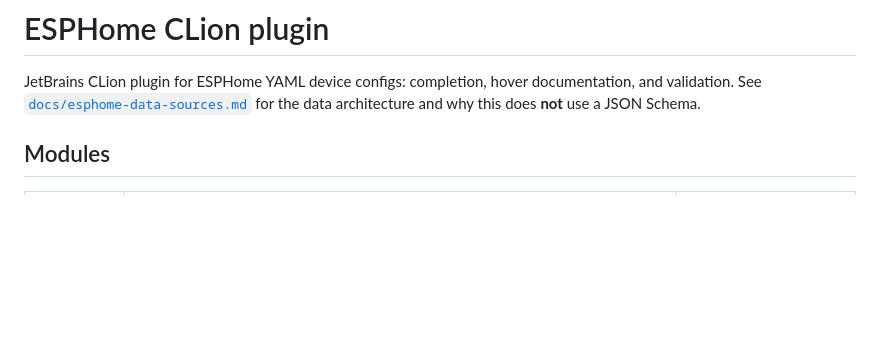
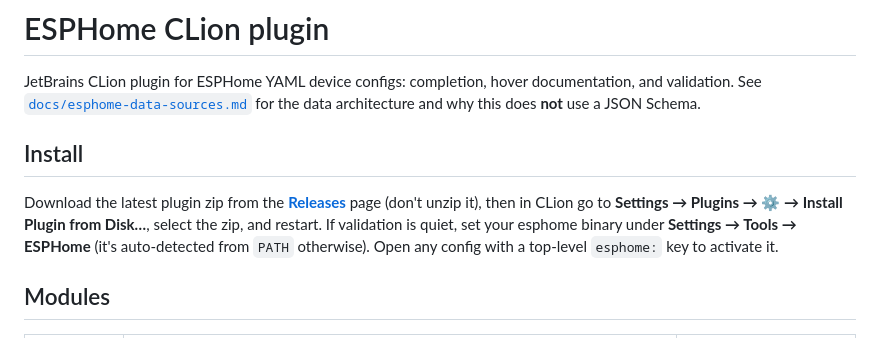
Before and after one commit to clydebarrow/esphome-clion-plugin, a Markdown page: README.md, the part around the change. Rendered like a GitHub page; blank space fills up the shorter version.

Commit message:
Add install link to README
Co-Authored-By: Claude Opus 4.8 <noreply@anthropic.com>

```diff
--- a/README.md
+++ b/README.md
@@ -4,6 +4,15 @@ JetBrains CLion plugin for ESPHome YAML device configs: completion, hover
 documentation, and validation. See
 [`docs/esphome-data-sources.md`](docs/esphome-data-sources.md) for the data
 architecture and why this does **not** use a JSON Schema.
+
+## Install
+
+Download the latest plugin zip from the
+[**Releases**](https://github.com/clydebarrow/esphome-clion-plugin/releases/latest)
+page (don't unzip it), then in CLion go to **Settings → Plugins → ⚙ → Install
+Plugin from Disk…**, select the zip, and restart. If validation is quiet, set
+your esphome binary under **Settings → Tools → ESPHome** (it's auto-detected from
+`PATH` otherwise). Open any config with a top-level `esphome:` key to activate it.
 
 ## Modules
 
```
